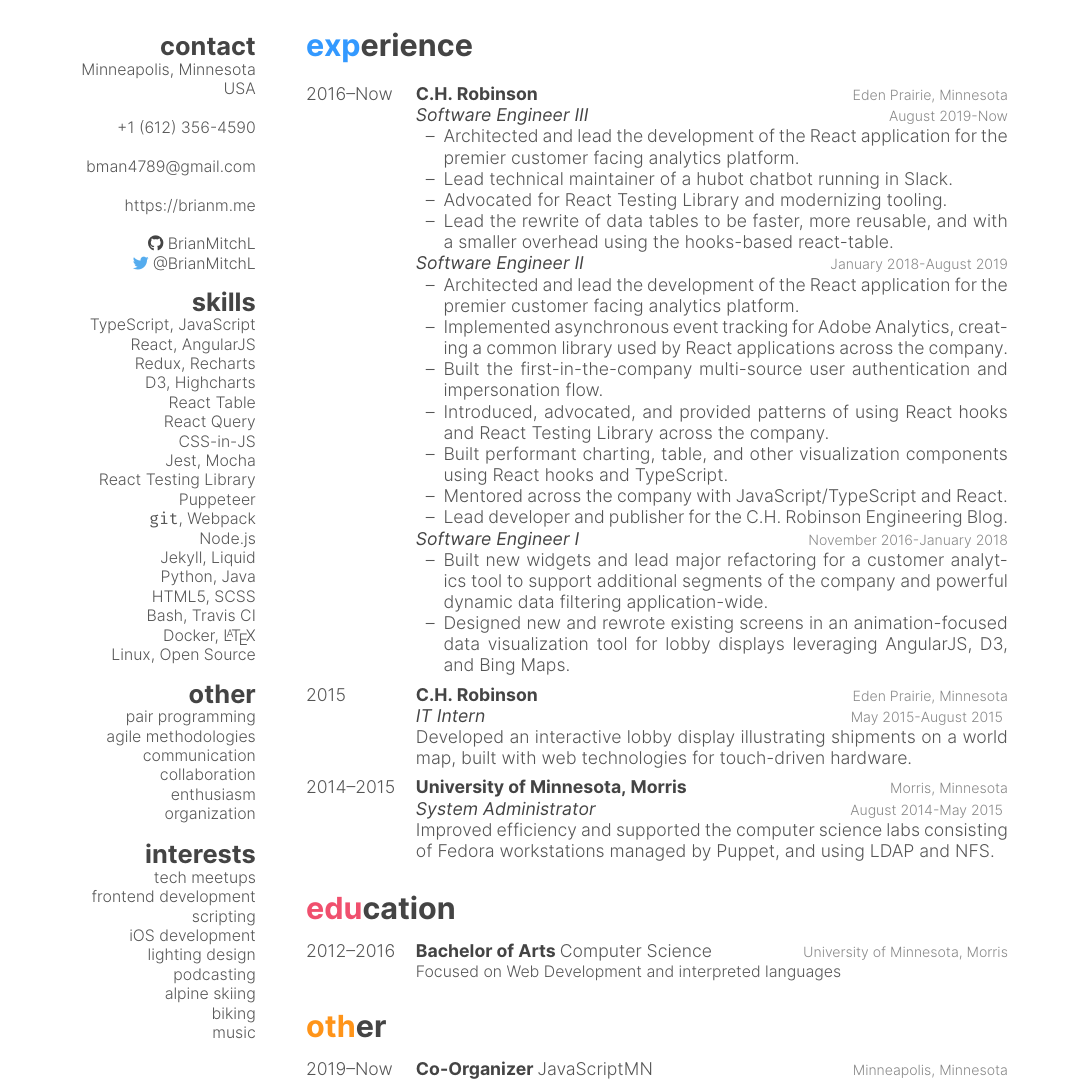
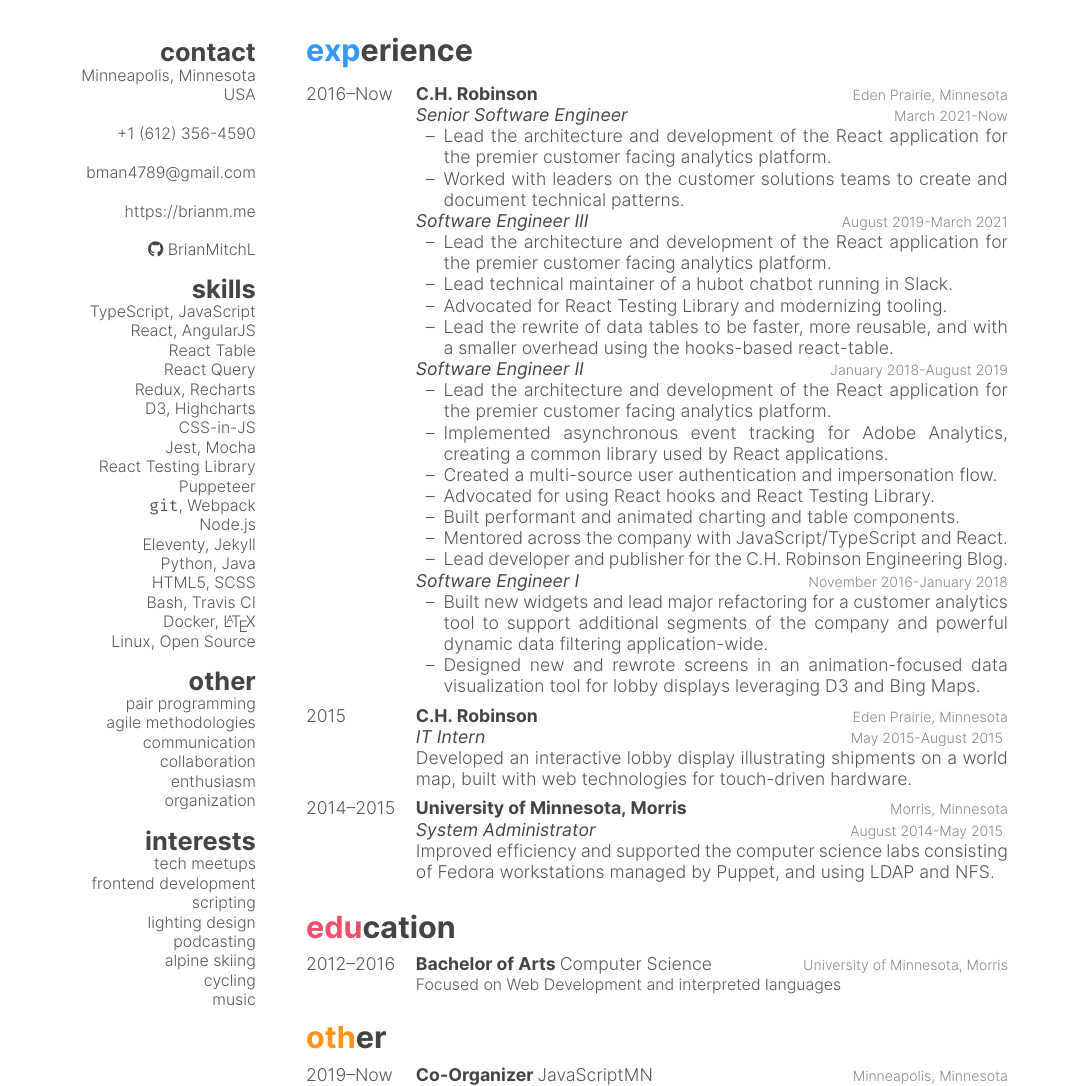
Before and after one commit to BrianMitchL/resume, a LaTeX CV (resume.tex): part of the page, cut so that both start at the same text. The pictures show the PDF file resume.pdf that the author committed with the source.

Commit message:
Update content

```diff
--- a/resume.tex
+++ b/resume.tex
@@ -20,7 +20,6 @@
 \href{https://brianm.me}{https://brianm.me}
 ~
 \href{https://github.com/BrianMitchL}{\textcolor{headercolor}{\faIcon{github} }BrianMitchL}
-\href{https://twitter.com/BrianMitchL}{\textcolor{twitter}{\faIcon{twitter} }@BrianMitchL}
 \section{skills}
 TypeScript, JavaScript
 React, AngularJS
@@ -27,14 +28,12 @@
 Redux, Recharts
 D3, Highcharts
-React Table
-React Query
 CSS-in-JS
 Jest, Mocha
 React Testing Library
 Puppeteer
 \code{git}, Webpack
 Node.js
-Jekyll, Liquid
+Eleventy, Jekyll
 Python, Java
 HTML5, SCSS
 Bash, Travis CI
@@ -51,11 +50,10 @@
 tech meetups
 frontend development
 scripting
-iOS development
 lighting design
 podcasting
 alpine skiing
-biking
+cycling
 music
 \end{aside}
 
@@ -93,27 +91,35 @@
 {2016--Now}
 {C.H. Robinson}
 {Eden Prairie, Minnesota}
-{\jobtitle[August 2019-Now]{Software Engineer III}
+{\jobtitle[March 2021-Now]{Senior Software Engineer}
 \begin{itemize}
-    \item[--] Architected and lead the development of the React application for the premier customer facing analytics platform.
+    \item[--] Lead the architecture and development of the React application for the premier customer facing analytics platform.
+    \item[--] Worked with leaders on the customer solutions teams to create and document technical patterns.
+\end{itemize}
+
+\jobtitle[August 2019-March 2021]{Software Engineer III}
+\begin{itemize}
+    \item[--] Lead the architecture and development of the React application for the premier customer facing analytics platform.
     \item[--] Lead technical maintainer of a hubot chatbot running in Slack.
     \item[--] Advocated for React Testing Library and modernizing tooling.
     \item[--] Lead the rewrite of data tables to be faster, more reusable, and with a smaller overhead using the hooks-based react-table.
 \end{itemize}
+
 \jobtitle[January 2018-August 2019]{Software Engineer II}
 \begin{itemize}
-    \item[--] Architected and lead the development of the React application for the premier customer facing analytics platform.
-    \item[--] Implemented asynchronous event tracking for Adobe Analytics, creating a common library used by React applications across the company.
-    \item[--] Built the first-in-the-company multi-source user authentication and impersonation flow.
-    \item[--] Introduced, advocated, and provided patterns of using React hooks and React Testing Library across the company.
-    \item[--] Built performant charting, table, and other visualization components using React hooks and TypeScript.
+    \item[--] Lead the architecture and development of the React application for the premier customer facing analytics platform.
+    \item[--] Implemented asynchronous event tracking for Adobe Analytics, creating a common library used by React applications.
+    \item[--] Created a multi-source user authentication and impersonation flow.
+    \item[--] Advocated for using React hooks and React Testing Library.
+    \item[--] Built performant and animated charting and table components.
     \item[--] Mentored across the company with JavaScript/TypeScript and React.
     \item[--] Lead developer and publisher for the C.H. Robinson \href{https://engineering.chrobinson.com}{Engineering Blog}.
 \end{itemize}
+
 \jobtitle[November 2016-January 2018]{Software Engineer I}
 \begin{itemize}
     \item[--] Built new widgets and lead major refactoring for a customer analytics tool to support additional segments of the company and powerful dynamic data filtering application-wide.
-    \item[--] Designed new and rewrote existing screens in an animation-focused data visualization tool for lobby displays leveraging AngularJS, D3, and Bing Maps.
+    \item[--] Designed new and rewrote screens in an animation-focused data visualization tool for lobby displays leveraging D3 and Bing Maps.
 \end{itemize}}
 
 %------------------------------------------------
```
Also changed, not shown: cv-style.cls (+5 -4 lines), resume.pdf, resume.tex (4 more changed lines).
